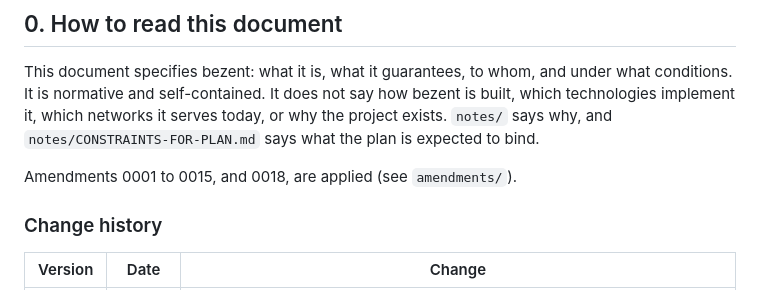
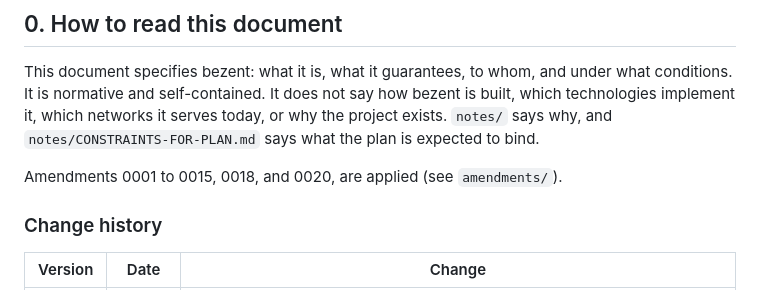
Before and after one commit to bloque-app/bezent, a Markdown page: SPEC.md, the part around the change. Drawn GitHub-style.

```diff
--- a/SPEC.md
+++ b/SPEC.md
@@ -15,7 +15,7 @@ It is normative and self-contained. It does not say how bezent is built, which t
 implement it, which networks it serves today, or why the project exists. `notes/` says why, and
 `notes/CONSTRAINTS-FOR-PLAN.md` says what the plan is expected to bind.
 
-Amendments 0001 to 0015, and 0018, are applied (see `amendments/`).
+Amendments 0001 to 0015, 0018, and 0020, are applied (see `amendments/`).
 
 ### Change history
 
```
Also changed, not shown: amendments/0020-never-prepared-attempt.md (+2 -2 lines).
